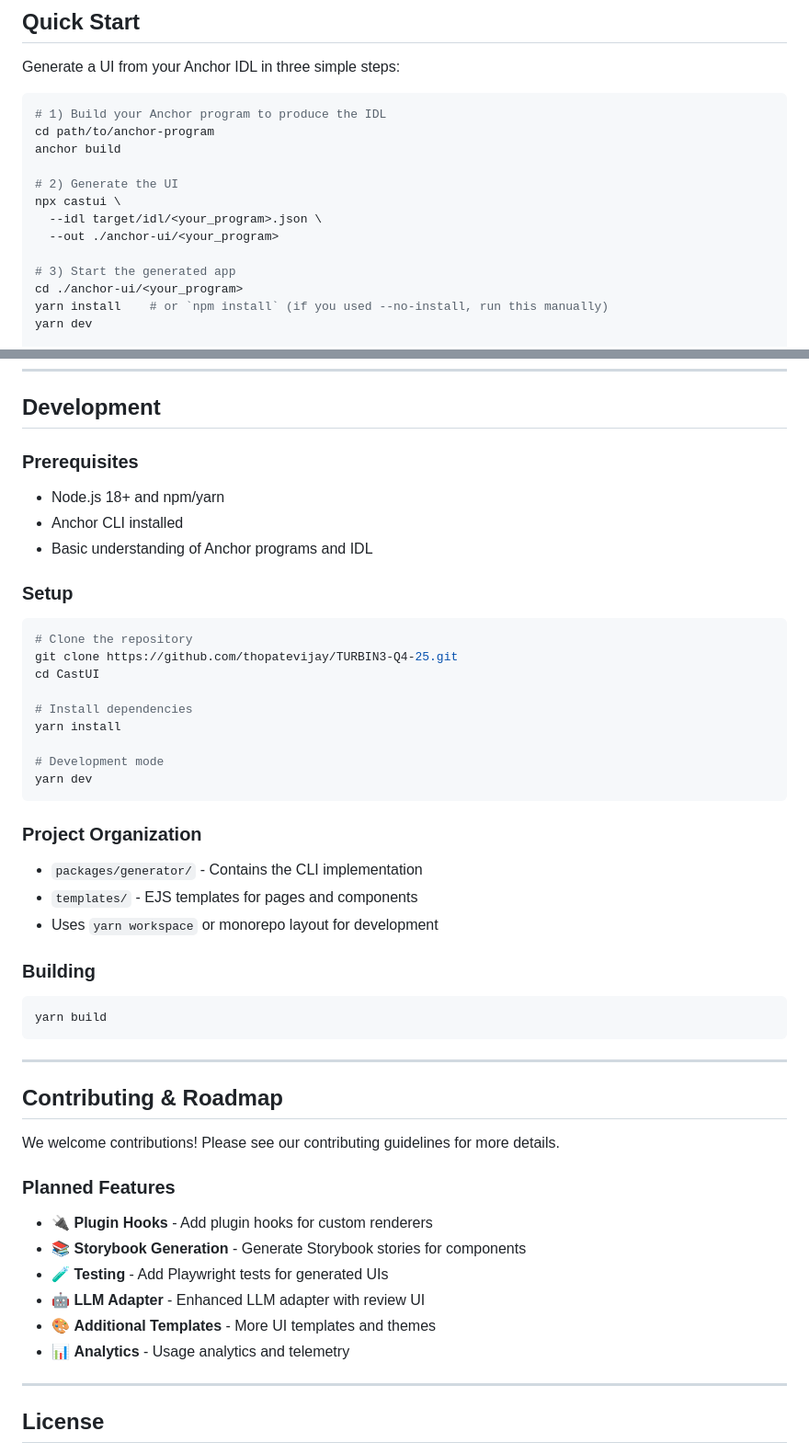
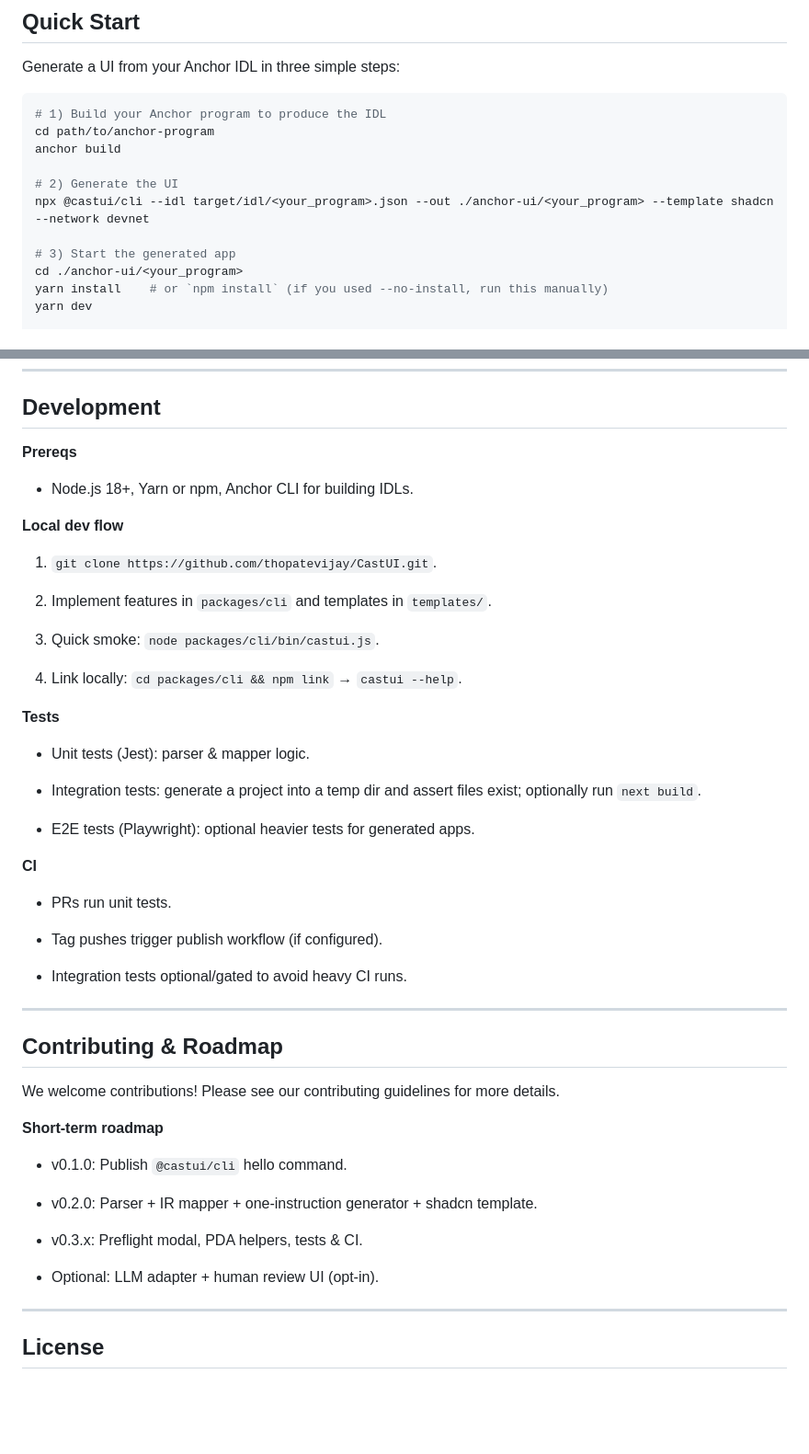
Before and after one commit to thopatevijay/CastUI, a Markdown page: README.md, 2 parts joined by grey strips. Shown at 92% size. Rendered like a GitHub page; blank space fills up the shorter version.

````diff
--- a/README.md
+++ b/README.md
@@ -52,9 +57,7 @@ cd path/to/anchor-program
 anchor build
 
 # 2) Generate the UI
-npx castui \
-  --idl target/idl/<your_program>.json \
-  --out ./anchor-ui/<your_program>
+npx @castui/cli --idl target/idl/<your_program>.json --out ./anchor-ui/<your_program> --template shadcn --network devnet
 
 # 3) Start the generated app
 cd ./anchor-ui/<your_program>
@@ -258,37 +368,40 @@ Interaction flow between components.
 
 ## Development
 
-### Prerequisites
+**Prereqs**
 
-- Node.js 18+ and npm/yarn
-- Anchor CLI installed
-- Basic understanding of Anchor programs and IDL
+-   Node.js 18+, Yarn or npm, Anchor CLI for building IDLs.
 
-### Setup
 
-```bash
-# Clone the repository
-git clone https://github.com/thopatevijay/TURBIN3-Q4-25.git
-cd CastUI
+**Local dev flow**
 
-# Install dependencies
-yarn install
+1.  `git clone https://github.com/thopatevijay/CastUI.git`.
 
-# Development mode
-yarn dev
-```
+2.  Implement features in `packages/cli` and templates in `templates/`.
 
-### Project Organization
+3.  Quick smoke: `node packages/cli/bin/castui.js`.
 
-- `packages/generator/` - Contains the CLI implementation
-- `templates/` - EJS templates for pages and components
-- Uses `yarn workspace` or monorepo layout for development
+4.  Link locally: `cd packages/cli && npm link` → `castui --help`.
 
-### Building
 
-```bash
-yarn build
-```
+**Tests**
+
+-   Unit tests (Jest): parser & mapper logic.
+
+-   Integration tests: generate a project into a temp dir and assert files exist; optionally run `next build`.
+
+-   E2E tests (Playwright): optional heavier tests for generated apps.
+
+
+**CI**
+
+-   PRs run unit tests.
+
+-   Tag pushes trigger publish workflow (if configured).
+
+-   Integration tests optional/gated to avoid heavy CI runs.
+
+
 
 ---
 
@@ -296,14 +409,15 @@ yarn build
 
 We welcome contributions! Please see our contributing guidelines for more details.
 
-### Planned Features
+**Short-term roadmap**
 
-- 🔌 **Plugin Hooks** - Add plugin hooks for custom renderers
-- 📚 **Storybook Generation** - Generate Storybook stories for components
-- 🧪 **Testing** - Add Playwright tests for generated UIs
-- 🤖 **LLM Adapter** - Enhanced LLM adapter with review UI
-- 🎨 **Additional Templates** - More UI templates and themes
-- 📊 **Analytics** - Usage analytics and telemetry
+-   v0.1.0: Publish `@castui/cli` hello command.
+
+-   v0.2.0: Parser + IR mapper + one-instruction generator + shadcn template.
+
+-   v0.3.x: Preflight modal, PDA helpers, tests & CI.
+
+-   Optional: LLM adapter + human review UI (opt-in).
 
 ---
 
````
Also changed, not shown: other parts of README.md (+170 -58 lines).
